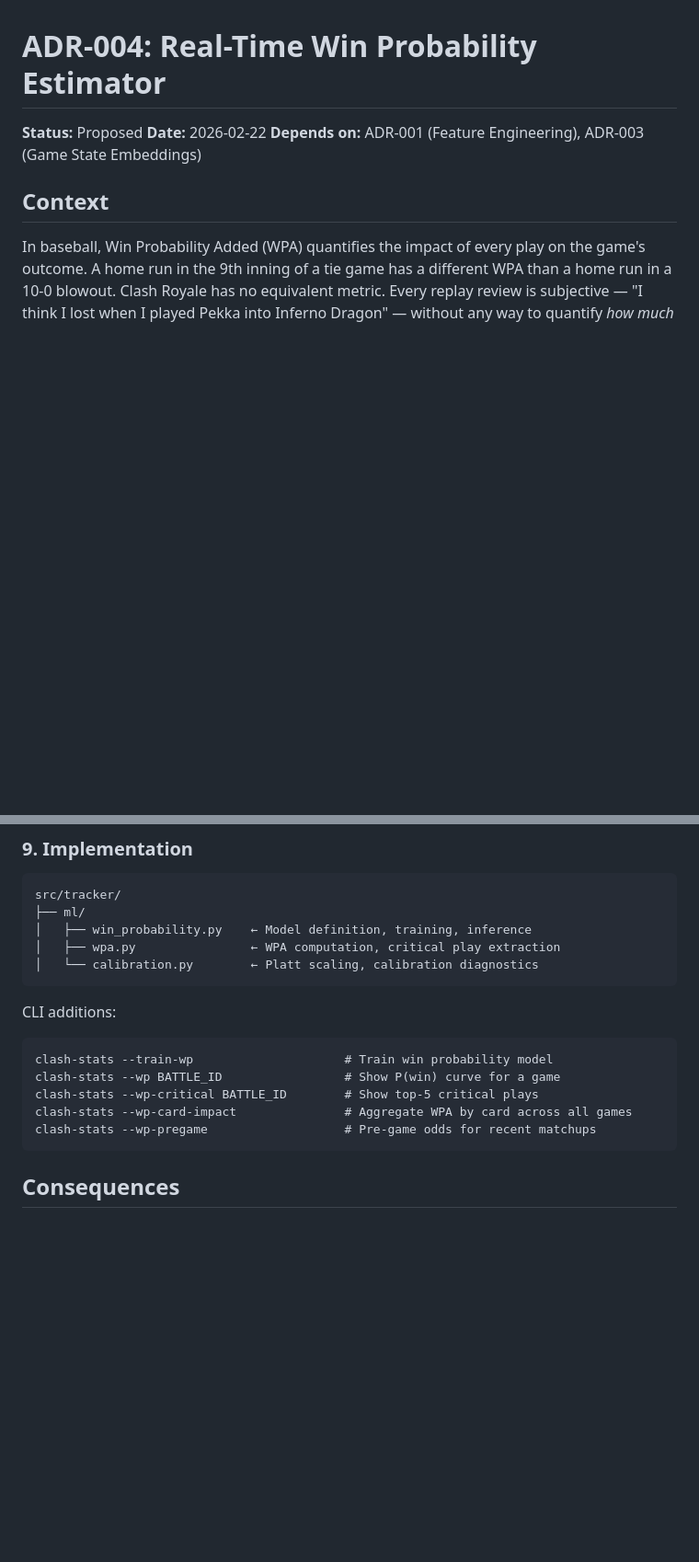
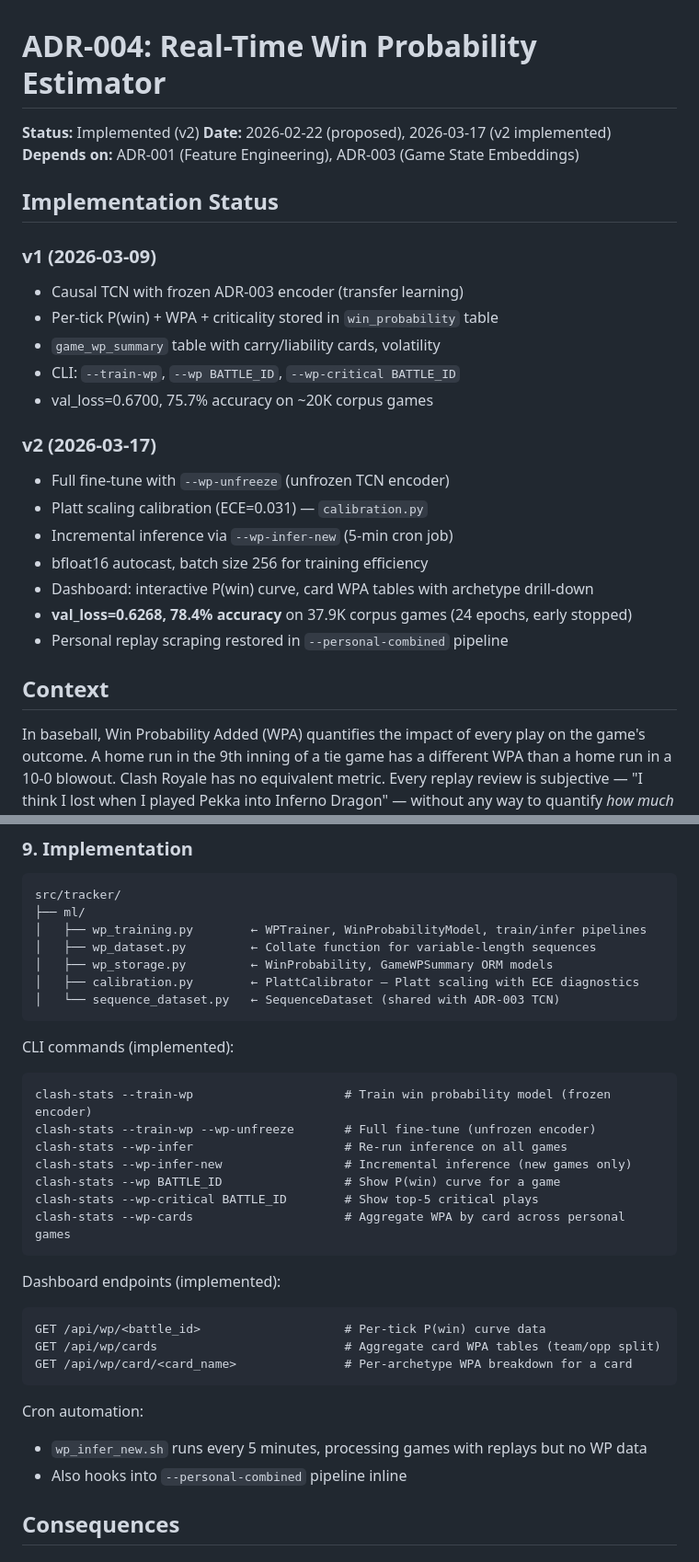
Before and after one commit to KenAdamson/clash-stats, a Markdown page: docs/adr/004-win-probability-estimator.md, 2 parts joined by grey strips. Shown at 92% size. GitHub-like rendering; blank space fills up the shorter version.

Commit message:
Update docs: ADR-004 status to Implemented (v2)
- ADR-004: add implementation status section with v1/v2 milestones,
  update file paths and CLI commands to match actual implementation
- ADR README: update ADR-004 status and summary in index table
- CLAUDE.md: mark ADR-004 done in priorities, update ML description
  and file tree with wp_training, wp_storage, calibration modules

Co-Authored-By: Claude Opus 4.6 (1M context) <noreply@anthropic.com>

````diff
--- a/docs/adr/004-win-probability-estimator.md
+++ b/docs/adr/004-win-probability-estimator.md
@@ -1,8 +1,26 @@
 # ADR-004: Real-Time Win Probability Estimator
 
-**Status:** Proposed
-**Date:** 2026-02-22
+**Status:** Implemented (v2)
+**Date:** 2026-02-22 (proposed), 2026-03-17 (v2 implemented)
 **Depends on:** ADR-001 (Feature Engineering), ADR-003 (Game State Embeddings)
+
+## Implementation Status
+
+### v1 (2026-03-09)
+- Causal TCN with frozen ADR-003 encoder (transfer learning)
+- Per-tick P(win) + WPA + criticality stored in `win_probability` table
+- `game_wp_summary` table with carry/liability cards, volatility
+- CLI: `--train-wp`, `--wp BATTLE_ID`, `--wp-critical BATTLE_ID`
+- val_loss=0.6700, 75.7% accuracy on ~20K corpus games
+
+### v2 (2026-03-17)
+- Full fine-tune with `--wp-unfreeze` (unfrozen TCN encoder)
+- Platt scaling calibration (ECE=0.031) — `calibration.py`
+- Incremental inference via `--wp-infer-new` (5-min cron job)
+- bfloat16 autocast, batch size 256 for training efficiency
+- Dashboard: interactive P(win) curve, card WPA tables with archetype drill-down
+- **val_loss=0.6268, 78.4% accuracy** on 37.9K corpus games (24 epochs, early stopped)
+- Personal replay scraping restored in `--personal-combined` pipeline
 
 ## Context
 
@@ -157,19 +175,34 @@ Dashboard integration: render this as a Chart.js line chart on the web dashboard
 ```
 src/tracker/
 ├── ml/
-│   ├── win_probability.py    ← Model definition, training, inference
-│   ├── wpa.py                ← WPA computation, critical play extraction
-│   └── calibration.py        ← Platt scaling, calibration diagnostics
+│   ├── wp_training.py        ← WPTrainer, WinProbabilityModel, train/infer pipelines
+│   ├── wp_dataset.py         ← Collate function for variable-length sequences
+│   ├── wp_storage.py         ← WinProbability, GameWPSummary ORM models
+│   ├── calibration.py        ← PlattCalibrator — Platt scaling with ECE diagnostics
+│   └── sequence_dataset.py   ← SequenceDataset (shared with ADR-003 TCN)
 ```
 
-CLI additions:
+CLI commands (implemented):
 ```
-clash-stats --train-wp                     # Train win probability model
+clash-stats --train-wp                     # Train win probability model (frozen encoder)
+clash-stats --train-wp --wp-unfreeze       # Full fine-tune (unfrozen encoder)
+clash-stats --wp-infer                     # Re-run inference on all games
+clash-stats --wp-infer-new                 # Incremental inference (new games only)
 clash-stats --wp BATTLE_ID                 # Show P(win) curve for a game
 clash-stats --wp-critical BATTLE_ID        # Show top-5 critical plays
-clash-stats --wp-card-impact               # Aggregate WPA by card across all games
-clash-stats --wp-pregame                   # Pre-game odds for recent matchups
+clash-stats --wp-cards                     # Aggregate WPA by card across personal games
 ```
+
+Dashboard endpoints (implemented):
+```
+GET /api/wp/<battle_id>                    # Per-tick P(win) curve data
+GET /api/wp/cards                          # Aggregate card WPA tables (team/opp split)
+GET /api/wp/card/<card_name>               # Per-archetype WPA breakdown for a card
+```
+
+Cron automation:
+- `wp_infer_new.sh` runs every 5 minutes, processing games with replays but no WP data
+- Also hooks into `--personal-combined` pipeline inline
 
 ## Consequences
 
````
Also changed, not shown: CLAUDE.md (+14 -8 lines), docs/adr/README.md (+1 -1 lines).
